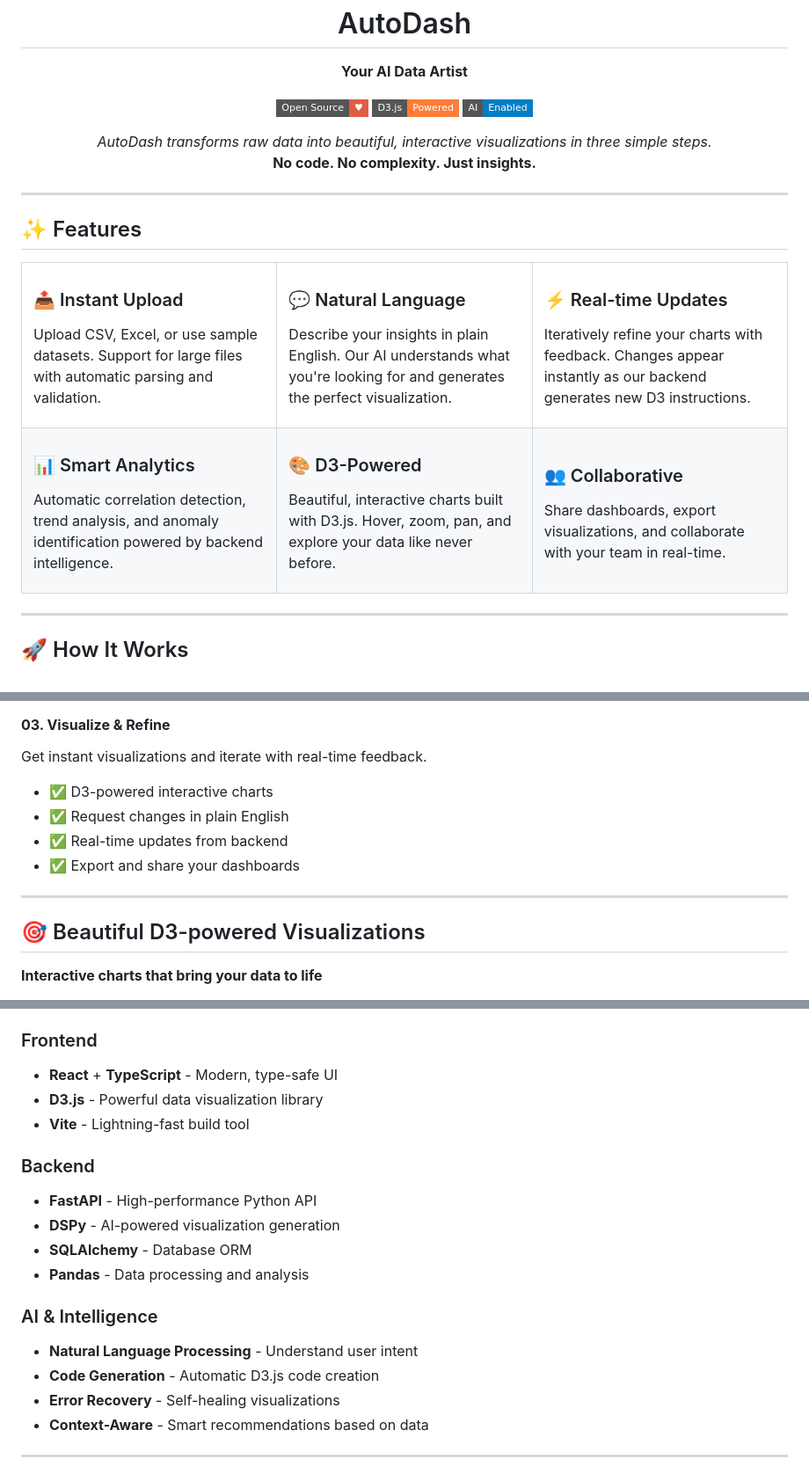
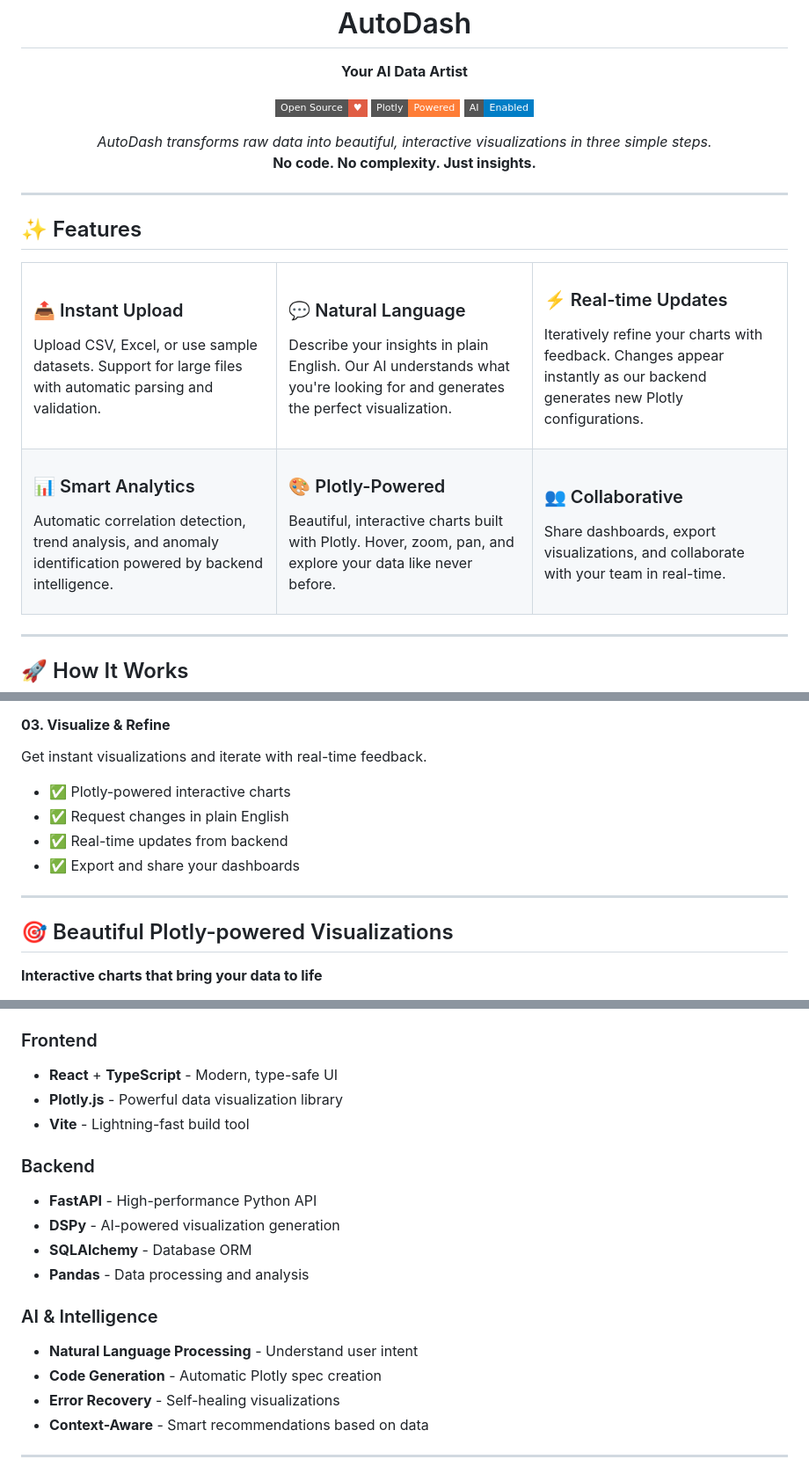
Before and after one commit to FireBird-Technologies/Auto-Dash, a Markdown page: README.md, 3 parts joined by grey strips. Shown at 88% size. Drawn GitHub-style; badges without logos.

Commit message:
adding latest commit

```diff
--- a/README.md
+++ b/README.md
@@ -6,7 +6,7 @@
 
   <p>
     <img src="https://img.shields.io/badge/Open%20Source-♥-red?style=flat-square" alt="Open Source" />
-    <img src="https://img.shields.io/badge/D3.js-Powered-orange?style=flat-square" alt="D3.js Powered" />
+    <img src="https://img.shields.io/badge/Plotly-Powered-orange?style=flat-square" alt="Plotly Powered" />
     <img src="https://img.shields.io/badge/AI-Enabled-blue?style=flat-square" alt="AI Enabled" />
   </p>
 
@@ -33,7 +33,7 @@
     </td>
     <td width="33%" valign="top">
       <h3>⚡ Real-time Updates</h3>
-      <p>Iteratively refine your charts with feedback. Changes appear instantly as our backend generates new D3 instructions.</p>
+      <p>Iteratively refine your charts with feedback. Changes appear instantly as our backend generates new Plotly configurations.</p>
     </td>
   </tr>
   <tr>
@@ -42,8 +42,8 @@
       <p>Automatic correlation detection, trend analysis, and anomaly identification powered by backend intelligence.</p>
     </td>
     <td width="33%" valign="top">
-      <h3>🎨 D3-Powered</h3>
-      <p>Beautiful, interactive charts built with D3.js. Hover, zoom, pan, and explore your data like never before.</p>
+      <h3>🎨 Plotly-Powered</h3>
+      <p>Beautiful, interactive charts built with Plotly. Hover, zoom, pan, and explore your data like never before.</p>
     </td>
     <td width="33%" valign="top">
       <h3>👥 Collaborative</h3>
@@ -76,14 +76,14 @@ Tell us what you want to discover in plain language.
 
 #### **03. Visualize & Refine**
 Get instant visualizations and iterate with real-time feedback.
-- ✅ D3-powered interactive charts
+- ✅ Plotly-powered interactive charts
 - ✅ Request changes in plain English
 - ✅ Real-time updates from backend
 - ✅ Export and share your dashboards
 
 ---
 
-## 🎯 Beautiful D3-powered Visualizations
+## 🎯 Beautiful Plotly-powered Visualizations
 
 **Interactive charts that bring your data to life**
 
@@ -127,7 +127,7 @@ Get instant visualizations and iterate with real-time feedback.
 
 ### Frontend
 - **React** + **TypeScript** - Modern, type-safe UI
-- **D3.js** - Powerful data visualization library
+- **Plotly.js** - Powerful data visualization library
 - **Vite** - Lightning-fast build tool
 
 ### Backend
@@ -138,7 +138,7 @@ Get instant visualizations and iterate with real-time feedback.
 
 ### AI & Intelligence
 - **Natural Language Processing** - Understand user intent
-- **Code Generation** - Automatic D3.js code creation
+- **Code Generation** - Automatic Plotly spec creation
 - **Error Recovery** - Self-healing visualizations
 - **Context-Aware** - Smart recommendations based on data
 
```
Also changed, not shown: other parts of README.md (+1 -1 lines).
